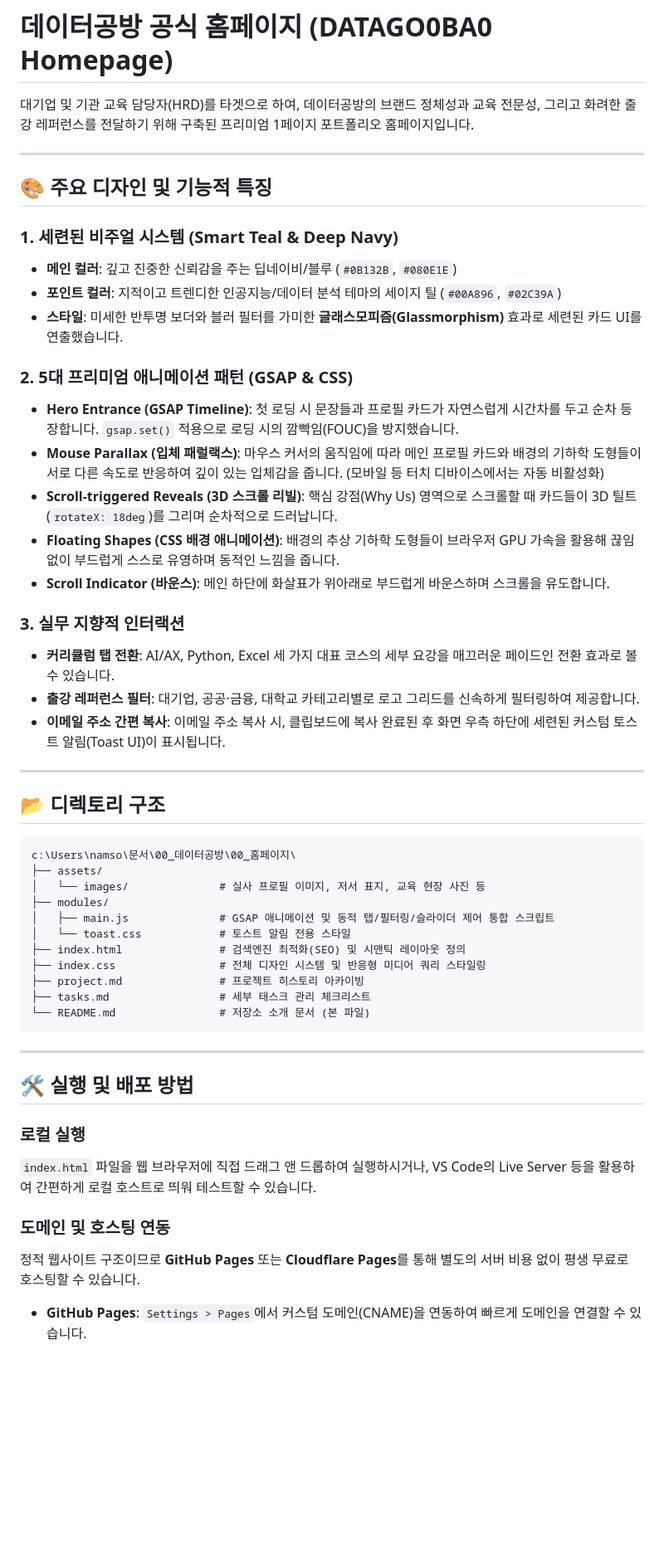
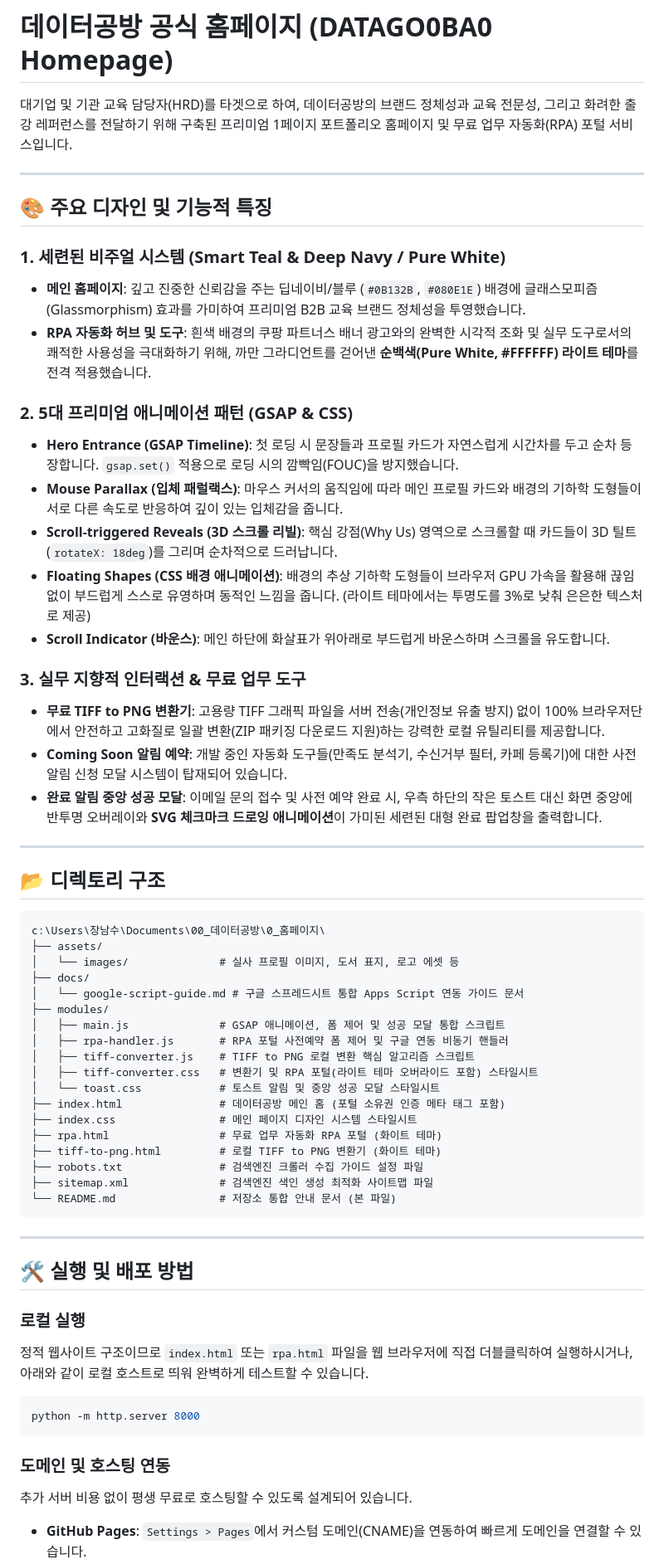
Before and after one commit to namsoojang/datago0ba0_homepage, a Markdown page: README.md, the part around one of its changes. Shown at 83% size. GitHub-like rendering; blank space fills up the shorter version.

Commit message:
docs: update README.md with v1.6.0 release details and directory tree

````diff
--- a/README.md
+++ b/README.md
@@ -1,44 +1,50 @@
 # 데이터공방 공식 홈페이지 (DATAGO0BA0 Homepage)
 
-대기업 및 기관 교육 담당자(HRD)를 타겟으로 하여, 데이터공방의 브랜드 정체성과 교육 전문성, 그리고 화려한 출강 레퍼런스를 전달하기 위해 구축된 프리미엄 1페이지 포트폴리오 홈페이지입니다.
+대기업 및 기관 교육 담당자(HRD)를 타겟으로 하여, 데이터공방의 브랜드 정체성과 교육 전문성, 그리고 화려한 출강 레퍼런스를 전달하기 위해 구축된 프리미엄 1페이지 포트폴리오 홈페이지 및 무료 업무 자동화(RPA) 포털 서비스입니다.
 
 ---
 
 ## 🎨 주요 디자인 및 기능적 특징
 
-### 1. 세련된 비주얼 시스템 (Smart Teal & Deep Navy)
-* **메인 컬러**: 깊고 진중한 신뢰감을 주는 딥네이비/블루 (`#0B132B`, `#080E1E`)
-* **포인트 컬러**: 지적이고 트렌디한 인공지능/데이터 분석 테마의 세이지 틸 (`#00A896`, `#02C39A`)
-* **스타일**: 미세한 반투명 보더와 블러 필터를 가미한 **글래스모피즘(Glassmorphism)** 효과로 세련된 카드 UI를 연출했습니다.
+### 1. 세련된 비주얼 시스템 (Smart Teal & Deep Navy / Pure White)
+* **메인 홈페이지**: 깊고 진중한 신뢰감을 주는 딥네이비/블루 (`#0B132B`, `#080E1E`) 배경에 글래스모피즘(Glassmorphism) 효과를 가미하여 프리미엄 B2B 교육 브랜드 정체성을 투영했습니다.
+* **RPA 자동화 허브 및 도구**: 흰색 배경의 쿠팡 파트너스 배너 광고와의 완벽한 시각적 조화 및 실무 도구로서의 쾌적한 사용성을 극대화하기 위해, 까만 그라디언트를 걷어낸 **순백색(Pure White, #FFFFFF) 라이트 테마**를 전격 적용했습니다.
 
 ### 2. 5대 프리미엄 애니메이션 패턴 (GSAP & CSS)
 * **Hero Entrance (GSAP Timeline)**: 첫 로딩 시 문장들과 프로필 카드가 자연스럽게 시간차를 두고 순차 등장합니다. `gsap.set()` 적용으로 로딩 시의 깜빡임(FOUC)을 방지했습니다.
-* **Mouse Parallax (입체 패럴랙스)**: 마우스 커서의 움직임에 따라 메인 프로필 카드와 배경의 기하학 도형들이 서로 다른 속도로 반응하여 깊이 있는 입체감을 줍니다. (모바일 등 터치 디바이스에서는 자동 비활성화)
+* **Mouse Parallax (입체 패럴랙스)**: 마우스 커서의 움직임에 따라 메인 프로필 카드와 배경의 기하학 도형들이 서로 다른 속도로 반응하여 깊이 있는 입체감을 줍니다.
 * **Scroll-triggered Reveals (3D 스크롤 리빌)**: 핵심 강점(Why Us) 영역으로 스크롤할 때 카드들이 3D 틸트(`rotateX: 18deg`)를 그리며 순차적으로 드러납니다.
-* **Floating Shapes (CSS 배경 애니메이션)**: 배경의 추상 기하학 도형들이 브라우저 GPU 가속을 활용해 끊임없이 부드럽게 스스로 유영하며 동적인 느낌을 줍니다.
+* **Floating Shapes (CSS 배경 애니메이션)**: 배경의 추상 기하학 도형들이 브라우저 GPU 가속을 활용해 끊임없이 부드럽게 스스로 유영하며 동적인 느낌을 줍니다. (라이트 테마에서는 투명도를 3%로 낮춰 은은한 텍스처로 제공)
 * **Scroll Indicator (바운스)**: 메인 하단에 화살표가 위아래로 부드럽게 바운스하며 스크롤을 유도합니다.
 
-### 3. 실무 지향적 인터랙션
-* **커리큘럼 탭 전환**: AI/AX, Python, Excel 세 가지 대표 코스의 세부 요강을 매끄러운 페이드인 전환 효과로 볼 수 있습니다.
-* **출강 레퍼런스 필터**: 대기업, 공공·금융, 대학교 카테고리별로 로고 그리드를 신속하게 필터링하여 제공합니다.
-* **이메일 주소 간편 복사**: 이메일 주소 복사 시, 클립보드에 복사 완료된 후 화면 우측 하단에 세련된 커스텀 토스트 알림(Toast UI)이 표시됩니다.
+### 3. 실무 지향적 인터랙션 & 무료 업무 도구
+* **무료 TIFF to PNG 변환기**: 고용량 TIFF 그래픽 파일을 서버 전송(개인정보 유출 방지) 없이 100% 브라우저단에서 안전하고 고화질로 일괄 변환(ZIP 패키징 다운로드 지원)하는 강력한 로컬 유틸리티를 제공합니다.
+* **Coming Soon 알림 예약**: 개발 중인 자동화 도구들(만족도 분석기, 수신거부 필터, 카페 등록기)에 대한 사전 알림 신청 모달 시스템이 탑재되어 있습니다.
+* **완료 알림 중앙 성공 모달**: 이메일 문의 접수 및 사전 예약 완료 시, 우측 하단의 작은 토스트 대신 화면 중앙에 반투명 오버레이와 **SVG 체크마크 드로잉 애니메이션**이 가미된 세련된 대형 완료 팝업창을 출력합니다.
 
 ---
 
 ## 📂 디렉토리 구조
 
 ```text
-c:\Users\namso\문서\00_데이터공방\00_홈페이지\
+c:\Users\장남수\Documents\00_데이터공방\0_홈페이지\
 ├── assets/
-│   └── images/              # 실사 프로필 이미지, 저서 표지, 교육 현장 사진 등
+│   └── images/              # 실사 프로필 이미지, 도서 표지, 로고 에셋 등
+├── docs/
+│   └── google-script-guide.md # 구글 스프레드시트 통합 Apps Script 연동 가이드 문서
 ├── modules/
-│   ├── main.js              # GSAP 애니메이션 및 동적 탭/필터링/슬라이더 제어 통합 스크립트
-│   └── toast.css            # 토스트 알림 전용 스타일
-├── index.html               # 검색엔진 최적화(SEO) 및 시맨틱 레이아웃 정의
-├── index.css                # 전체 디자인 시스템 및 반응형 미디어 쿼리 스타일링
-├── project.md               # 프로젝트 히스토리 아카이빙
-├── tasks.md                 # 세부 태스크 관리 체크리스트
-└── README.md                # 저장소 소개 문서 (본 파일)
+│   ├── main.js              # GSAP 애니메이션, 폼 제어 및 성공 모달 통합 스크립트
+│   ├── rpa-handler.js       # RPA 포털 사전예약 폼 제어 및 구글 연동 비동기 핸들러
+│   ├── tiff-converter.js    # TIFF to PNG 로컬 변환 핵심 알고리즘 스크립트
+│   ├── tiff-converter.css   # 변환기 및 RPA 포털(라이트 테마 오버라이드 포함) 스타일시트
+│   └── toast.css            # 토스트 알림 및 중앙 성공 모달 스타일시트
+├── index.html               # 데이터공방 메인 홈 (포털 소유권 인증 메타 태그 포함)
+├── index.css                # 메인 페이지 디자인 시스템 스타일시트
+├── rpa.html                 # 무료 업무 자동화 RPA 포털 (화이트 테마)
+├── tiff-to-png.html         # 로컬 TIFF to PNG 변환기 (화이트 테마)
+├── robots.txt               # 검색엔진 크롤러 수집 가이드 설정 파일
+├── sitemap.xml              # 검색엔진 색인 생성 최적화 사이트맵 파일
+└── README.md                # 저장소 통합 안내 문서 (본 파일)
 ```
 
 ---
@@ -46,8 +52,11 @@ c:\Users\namso\문서\00_데이터공방\00_홈페이지\
 ## 🛠️ 실행 및 배포 방법
 
 ### 로컬 실행
-`index.html` 파일을 웹 브라우저에 직접 드래그 앤 드롭하여 실행하시거나, VS Code의 Live Server 등을 활용하여 간편하게 로컬 호스트로 띄워 테스트할 수 있습니다.
+정적 웹사이트 구조이므로 `index.html` 또는 `rpa.html` 파일을 웹 브라우저에 직접 더블클릭하여 실행하시거나, 아래와 같이 로컬 호스트로 띄워 완벽하게 테스트할 수 있습니다.
+```powershell
+python -m http.server 8000
+```
 
 ### 도메인 및 호스팅 연동
-정적 웹사이트 구조이므로 **GitHub Pages** 또는 **Cloudflare Pages**를 통해 별도의 서버 비용 없이 평생 무료로 호스팅할 수 있습니다.
+추가 서버 비용 없이 평생 무료로 호스팅할 수 있도록 설계되어 있습니다.
 * **GitHub Pages**: `Settings > Pages`에서 커스텀 도메인(CNAME)을 연동하여 빠르게 도메인을 연결할 수 있습니다.
````
Also changed, not shown: other parts of README.md (+11 -26 lines).
